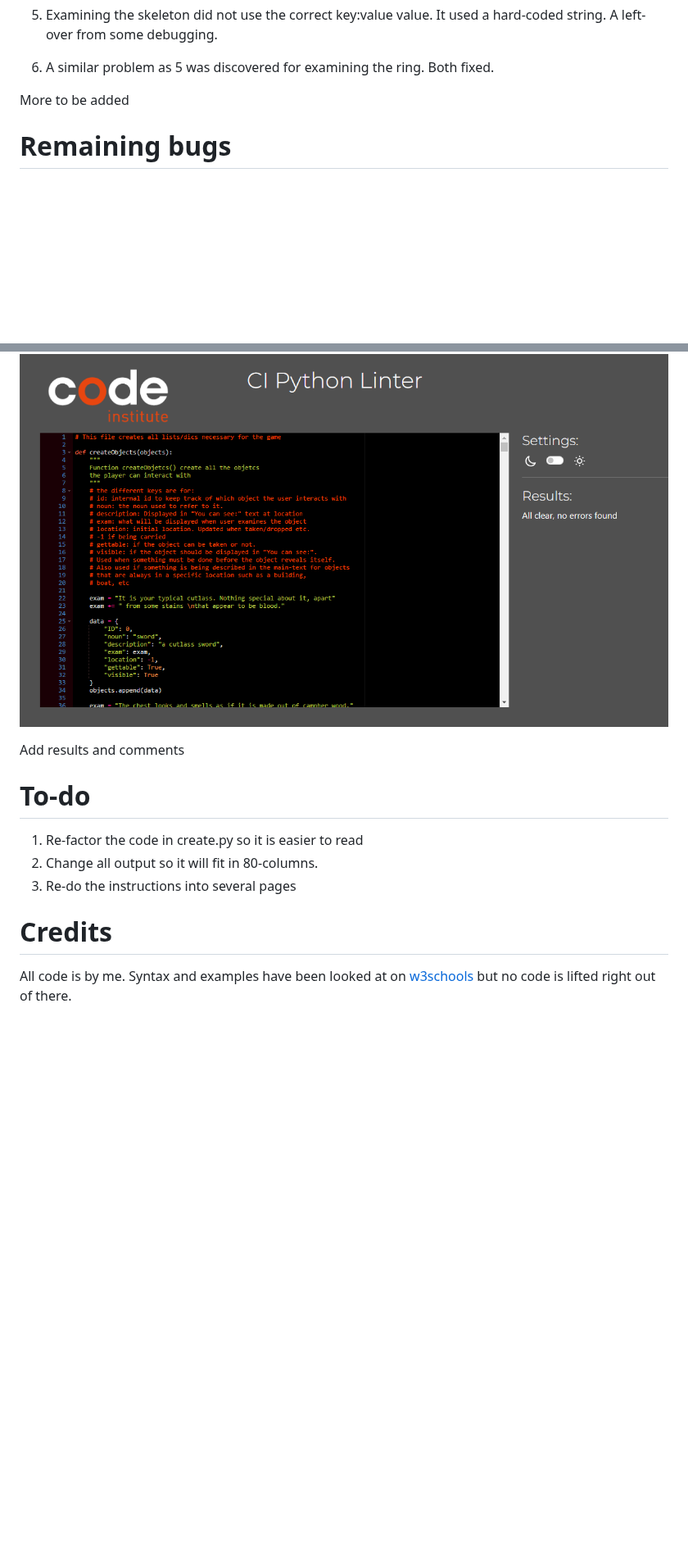
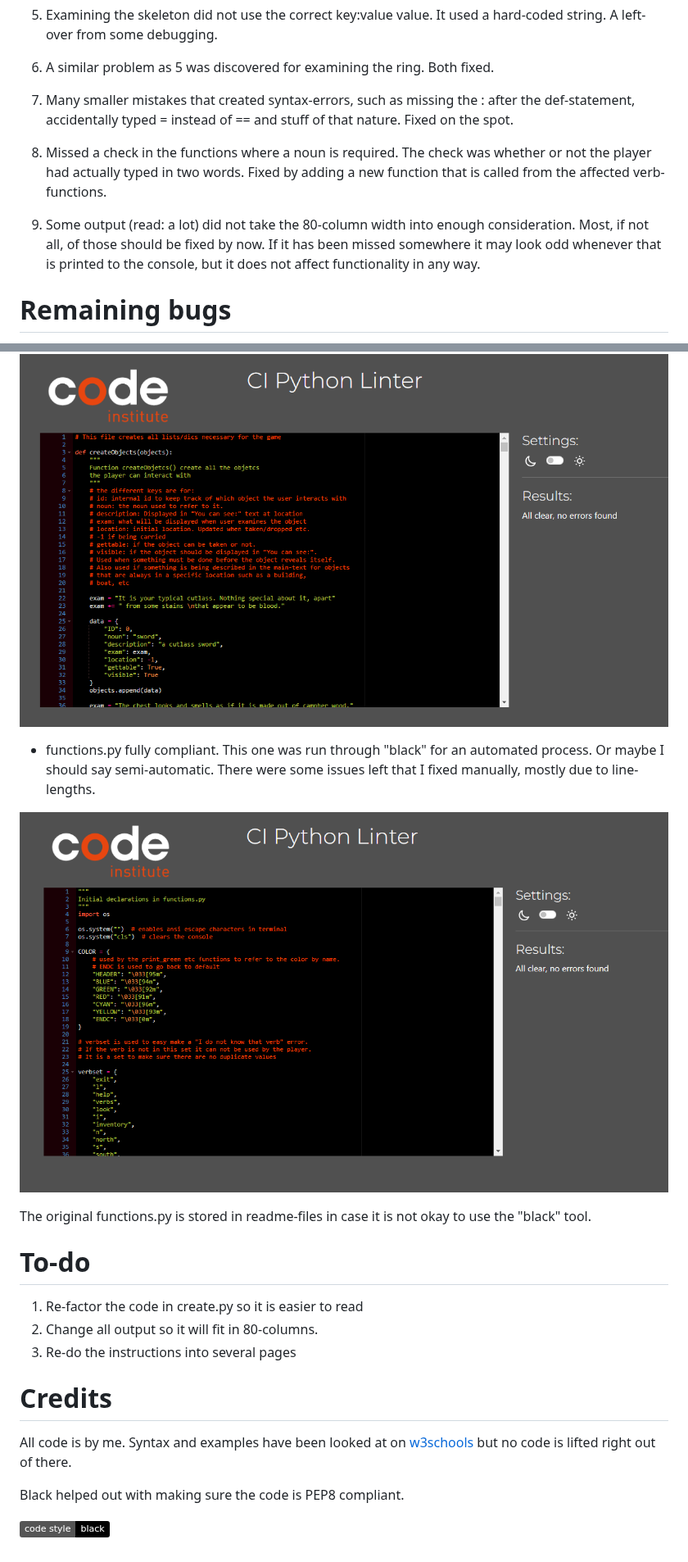
Before and after one commit to jonthorell/PirateIsland, a Markdown page: README.md, 2 parts joined by grey strips. Shown at 82% size. GitHub-like rendering; badges without logos; blank space fills up the shorter version.

Commit message:
Update: miscallenous additions to readme.md

```diff
--- a/README.md
+++ b/README.md
@@ -235,7 +235,13 @@ to true at start) the logic works as expected.
 
 6. A similar problem as 5 was discovered for examining the ring. Both fixed.
 
-More to be added
+7. Many smaller mistakes that created syntax-errors, such as missing the : after the def-statement, accidentally typed = instead of == and stuff of that nature. Fixed on the spot.
+
+8. Missed a check in the functions where a noun is required. The check was whether or not the player had actually typed in two words. Fixed by adding a new function that is called from
+the affected verb-functions.
+
+9. Some output (read: a lot) did not take the 80-column width into enough consideration. Most, if not all, of those should be fixed by now. If it has been missed somewhere it may look odd whenever
+that is printed to the console, but it does not affect functionality in any way.
 
 # Remaining bugs
 
@@ -258,11 +264,12 @@ objects stays within the 80 column limitation as well.
 
 ![linter-create.py](https://github.com/jonthorell/PirateIsland/blob/main/readme-files/create_py_check.PNG?raw=true)
 
+* functions.py fully compliant. This one was run through "black" for an automated process. Or maybe I should say semi-automatic.
+There were some issues left that I fixed manually, mostly due to line-lengths.
 
+![linter-functions.py](https://github.com/jonthorell/PirateIsland/blob/main/readme-files/functions_py_check.PNG?raw=true)
 
-
-
-Add results and comments
+The original functions.py is stored in readme-files in case it is not okay to use the "black" tool.
 
 # To-do
 
@@ -274,3 +281,7 @@ Add results and comments
 
 All code is by me. Syntax and examples have been looked at on [w3schools](https://www.w3schools.com/python/) but no code is lifted right
 out of there.
+
+Black helped out with making sure the code is PEP8 compliant.
+
+[![Code style: black](https://img.shields.io/badge/code%20style-black-000000.svg)](https://github.com/psf/black)
```
